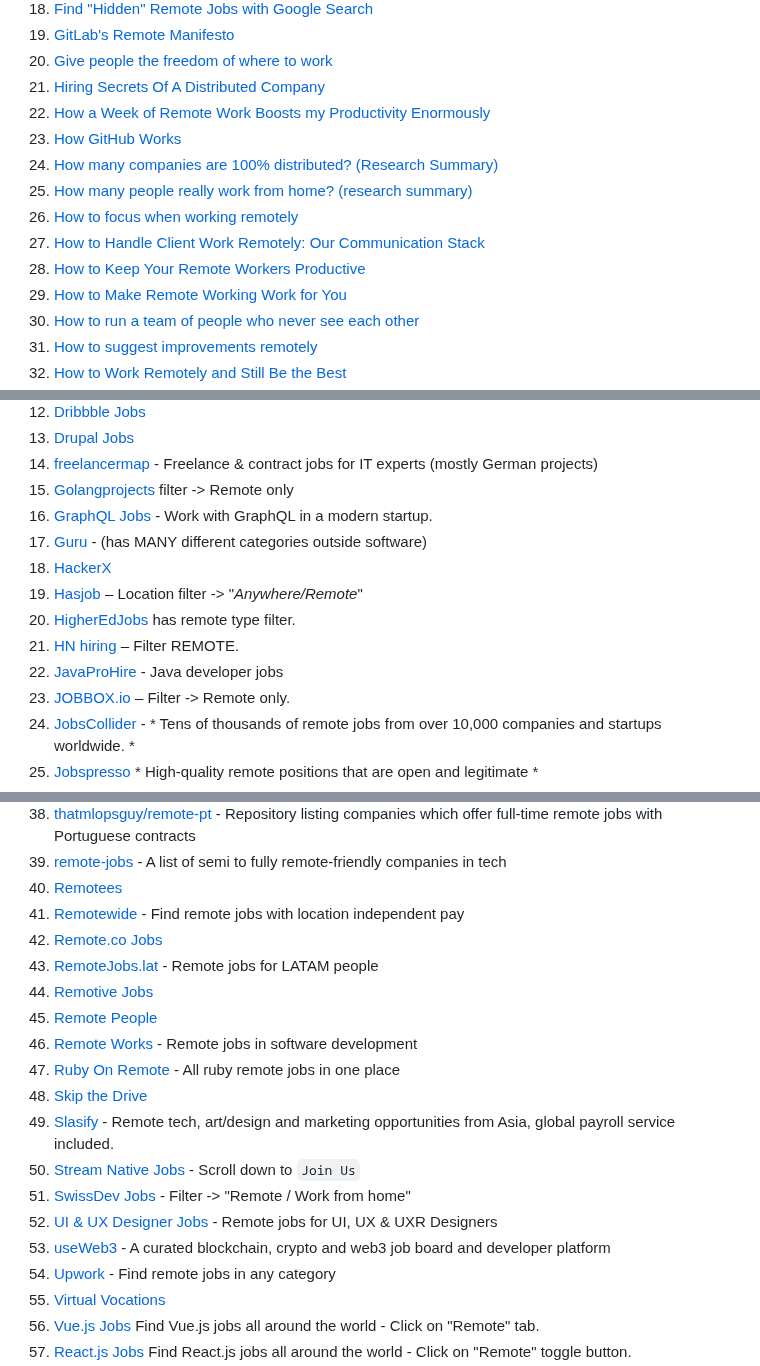
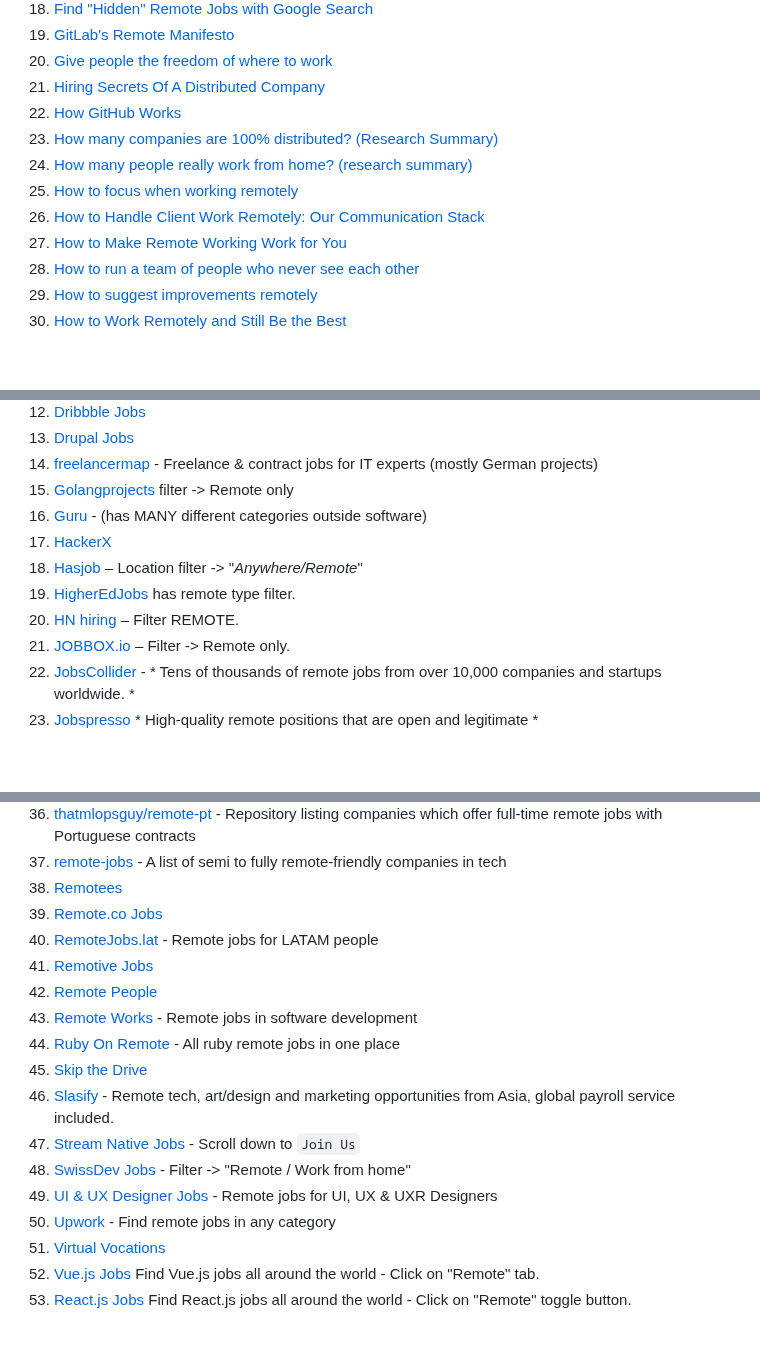
Before and after one commit to lukasz-madon/awesome-remote-job, a Markdown page: README.md, 3 parts joined by grey strips. Drawn GitHub-style; blank space fills up the shorter version.

```diff
--- a/README.md
+++ b/README.md
@@ -59,13 +59,11 @@ A curated list of awesome [remote working](https://en.wikipedia.org/wiki/Telecom
   1. [GitLab's Remote Manifesto](https://about.gitlab.com/2015/04/08/the-remote-manifesto/)
   1. [Give people the freedom of where to work](https://www.virgin.com/richard-branson/give-people-the-freedom-of-where-to-work)
   1. [Hiring Secrets Of A Distributed Company](https://www.lullabot.com/articles/hiring-secrets-of-a-distributed-company)
-  1. [How a Week of Remote Work Boosts my Productivity Enormously](https://www.alexrodba.com/2016/07/24/how-a-week-of-remote-work-boosts-my-productivity-enormously/)
   1. [How GitHub Works](https://zachholman.com/posts/how-github-works/)
   1. [How many companies are 100% distributed? (Research Summary)](https://scottberkun.com/2013/how-many-companies-are-100-distributed/)
   1. [How many people really work from home? (research summary)](https://scottberkun.com/2013/how-many-people-really-work-from-home-research-summary/)
   1. [How to focus when working remotely](https://x-team.com/blog/focus-working-remotely/)
   1. [How to Handle Client Work Remotely: Our Communication Stack](https://marsbased.com/blog/2015/12/07/how-to-handle-client-work-remotely-our-communication-stack/)
-  1. [How to Keep Your Remote Workers Productive](https://www.alexrodba.com/2016/03/22/how-to-keep-your-remote-workers-productive/)
   1. [How to Make Remote Working Work for You](https://www.toptal.com/remote/how-to-make-remote-working-work-for-you)
   1. [How to run a team of people who never see each other](https://qz.com/230998/how-to-run-a-team-of-people-who-never-see-each-other/)
   1. [How to suggest improvements remotely](https://x-team.com/blog/suggest-improvements-remotely/)
@@ -149,13 +147,11 @@ A curated list of awesome [remote working](https://en.wikipedia.org/wiki/Telecom
   1. [Drupal Jobs](https://jobs.drupal.org/home/type/telecommute-remote-3588)
   1. [freelancermap](https://www.freelancermap.com/remote-jobs) - Freelance & contract jobs for IT experts (mostly German projects)
   1. [Golangprojects](https://www.golangprojects.com/golang-remote-jobs.html) filter -> Remote only
-  1. [GraphQL Jobs](https://graphql.jobs/r/remote) - Work with GraphQL in a modern startup.
   1. [Guru](https://www.guru.com/) - (has MANY different categories outside software)
   1. [HackerX](https://www.hackerx.org/jobs/)
   1. [Hasjob](https://hasjob.co/) – Location filter -> "*Anywhere/Remote*"
   1. [HigherEdJobs](https://www.higheredjobs.com/search/remote.cfm) has remote type filter.
   1. [HN hiring](http://hnhiring.me/) – Filter REMOTE.
-  1. [JavaProHire](https://javaprohire.com/) - Java developer jobs
   1. [JOBBOX.io](https://landing.jobs/offers) – Filter -> Remote only.
   1. [JobsCollider](https://jobscollider.com/remote-jobs) - * Tens of thousands of remote jobs from over 10,000 companies and startups worldwide. *
   1. [Jobspresso](https://jobspresso.co/) * High-quality remote positions that are open and legitimate *
@@ -174,7 +170,6 @@ A curated list of awesome [remote working](https://en.wikipedia.org/wiki/Telecom
   1. [thatmlopsguy/remote-pt](https://github.com/thatmlopsguy/remote-pt) - Repository listing companies which offer full-time remote jobs with Portuguese contracts
   1. [remote-jobs](https://github.com/jessicard/remote-jobs) - A list of semi to fully remote-friendly companies in tech
   1. [Remotees](https://remotees.com/)
-  1. [Remotewide](https://remotewide.co/) - Find remote jobs with location independent pay
   1. [Remote.co Jobs](https://remote.co/remote-jobs/)
   1. [RemoteJobs.lat](https://remotejobs.lat/) -  Remote jobs for LATAM people
   1. [Remotive Jobs](https://remotive.io/)
@@ -186,7 +181,6 @@ A curated list of awesome [remote working](https://en.wikipedia.org/wiki/Telecom
   1. [Stream Native Jobs](https://streamnative.io/careers/) - Scroll down to `Join Us`
   1. [SwissDev Jobs](https://swissdevjobs.ch/) - Filter -> "Remote / Work from home"
   1. [UI & UX Designer Jobs](https://uiuxdesignerjobs.com/remote-ui-ux-designer-jobs/) - Remote jobs for UI, UX & UXR Designers
-  1. [useWeb3](https://www.useweb3.xyz/jobs) - A curated blockchain, crypto and web3 job board and developer platform
   1. [Upwork](https://www.upwork.com) - Find remote jobs in any category
   1. [Virtual Vocations](https://www.virtualvocations.com/)
   1. [Vue.js Jobs](https://vuejobs.com/) Find Vue.js jobs all around the world - Click on "Remote" tab.
```
Also changed, not shown: other parts of README.md (+0 -26 lines).
